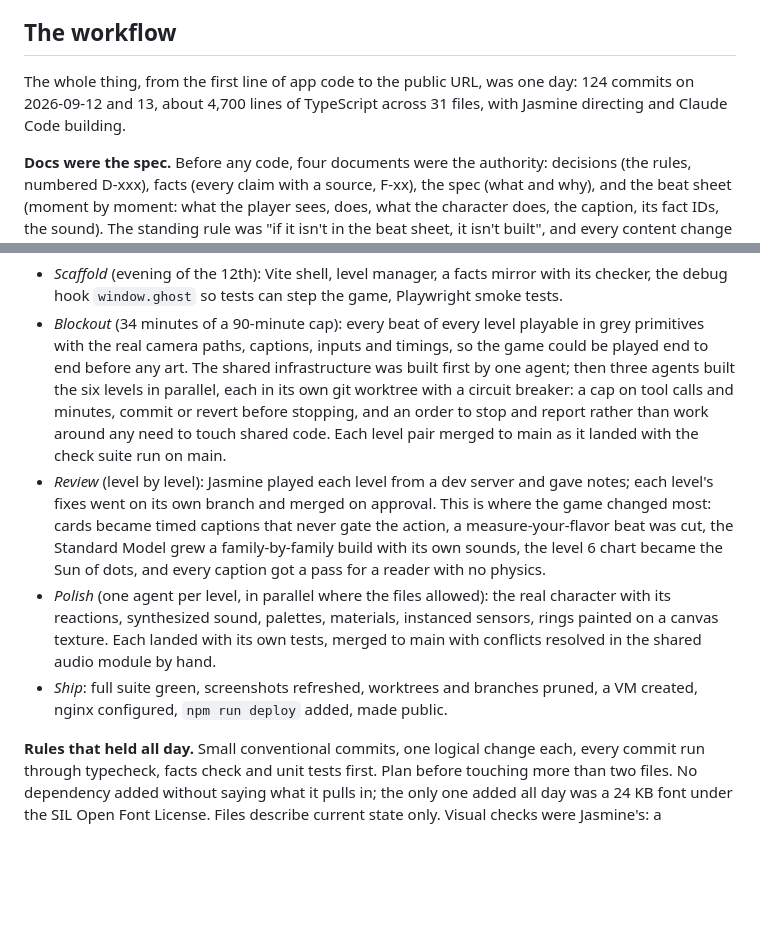
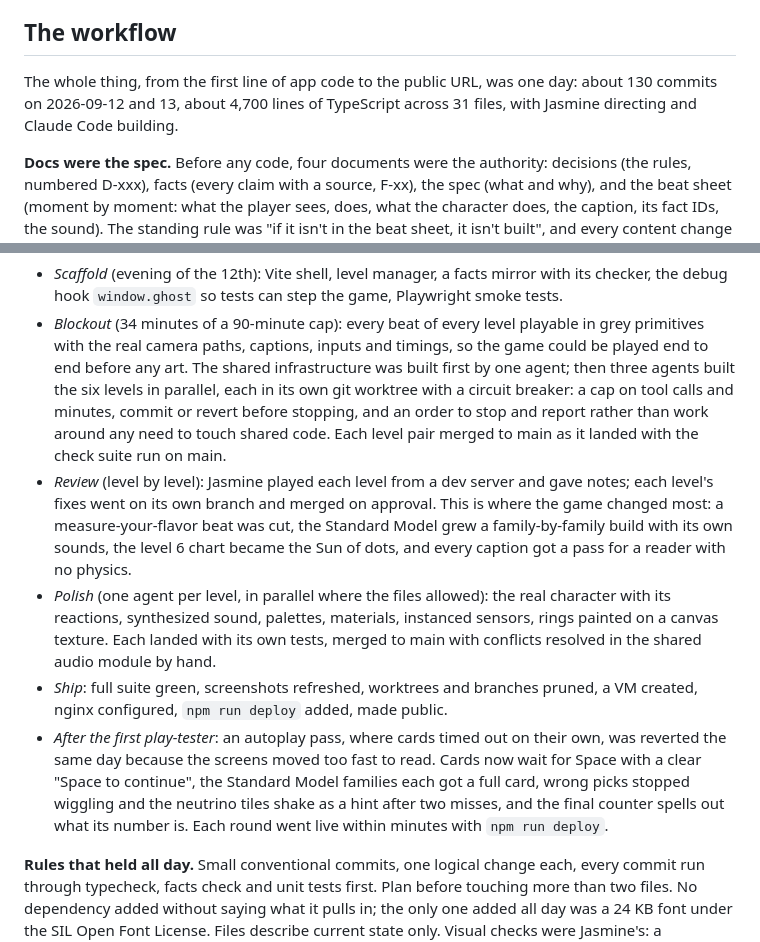
Before and after one commit to jazz-hands/ghost-particle, a Markdown page: docs/SUMMARY.md, 2 parts joined by grey strips. GitHub-like rendering; blank space fills up the shorter version.

Commit message:
docs: summary covers the post-launch feedback round
Co-Authored-By: Claude Fable 5.1 <noreply@anthropic.com>

```diff
--- a/docs/SUMMARY.md
+++ b/docs/SUMMARY.md
@@ -21,7 +21,7 @@ Technical shape: TypeScript, Vite, three.js, no framework, no runtime dependenci
 
 ## The workflow
 
-The whole thing, from the first line of app code to the public URL, was one day: 124 commits on 2026-09-12 and 13, about 4,700 lines of TypeScript across 31 files, with Jasmine directing and Claude Code building.
+The whole thing, from the first line of app code to the public URL, was one day: about 130 commits on 2026-09-12 and 13, about 4,700 lines of TypeScript across 31 files, with Jasmine directing and Claude Code building.
 
 **Docs were the spec.** Before any code, four documents were the authority: decisions (the rules, numbered D-xxx), facts (every claim with a source, F-xx), the spec (what and why), and the beat sheet (moment by moment: what the player sees, does, what the character does, the caption, its fact IDs, the sound). The standing rule was "if it isn't in the beat sheet, it isn't built", and every content change during the day went into the beat sheet in the same commit as the code.
 
@@ -29,9 +29,10 @@ The whole thing, from the first line of app code to the public URL, was one day:
 
 - *Scaffold* (evening of the 12th): Vite shell, level manager, a facts mirror with its checker, the debug hook `window.ghost` so tests can step the game, Playwright smoke tests.
 - *Blockout* (34 minutes of a 90-minute cap): every beat of every level playable in grey primitives with the real camera paths, captions, inputs and timings, so the game could be played end to end before any art. The shared infrastructure was built first by one agent; then three agents built the six levels in parallel, each in its own git worktree with a circuit breaker: a cap on tool calls and minutes, commit or revert before stopping, and an order to stop and report rather than work around any need to touch shared code. Each level pair merged to main as it landed with the check suite run on main.
-- *Review* (level by level): Jasmine played each level from a dev server and gave notes; each level's fixes went on its own branch and merged on approval. This is where the game changed most: cards became timed captions that never gate the action, a measure-your-flavor beat was cut, the Standard Model grew a family-by-family build with its own sounds, the level 6 chart became the Sun of dots, and every caption got a pass for a reader with no physics.
+- *Review* (level by level): Jasmine played each level from a dev server and gave notes; each level's fixes went on its own branch and merged on approval. This is where the game changed most: a measure-your-flavor beat was cut, the Standard Model grew a family-by-family build with its own sounds, the level 6 chart became the Sun of dots, and every caption got a pass for a reader with no physics.
 - *Polish* (one agent per level, in parallel where the files allowed): the real character with its reactions, synthesized sound, palettes, materials, instanced sensors, rings painted on a canvas texture. Each landed with its own tests, merged to main with conflicts resolved in the shared audio module by hand.
 - *Ship*: full suite green, screenshots refreshed, worktrees and branches pruned, a VM created, nginx configured, `npm run deploy` added, made public.
+- *After the first play-tester*: an autoplay pass, where cards timed out on their own, was reverted the same day because the screens moved too fast to read. Cards now wait for Space with a clear "Space to continue", the Standard Model families each got a full card, wrong picks stopped wiggling and the neutrino tiles shake as a hint after two misses, and the final counter spells out what its number is. Each round went live within minutes with `npm run deploy`.
 
 **Rules that held all day.** Small conventional commits, one logical change each, every commit run through typecheck, facts check and unit tests first. Plan before touching more than two files. No dependency added without saying what it pulls in; the only one added all day was a 24 KB font under the SIL Open Font License. Files describe current state only. Visual checks were Jasmine's: a screenshot and a link, at most two attempts on any visual issue before handing it over. Facts stayed in one file, and the checker kept the code honest.
 
```
